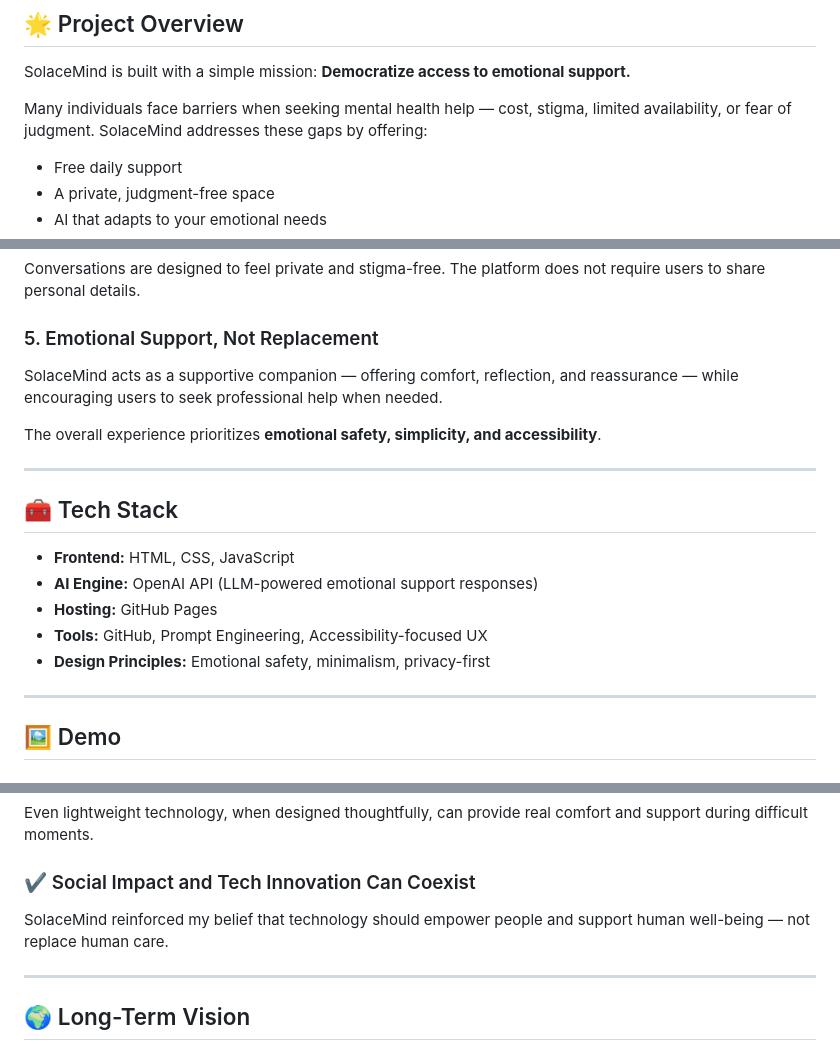
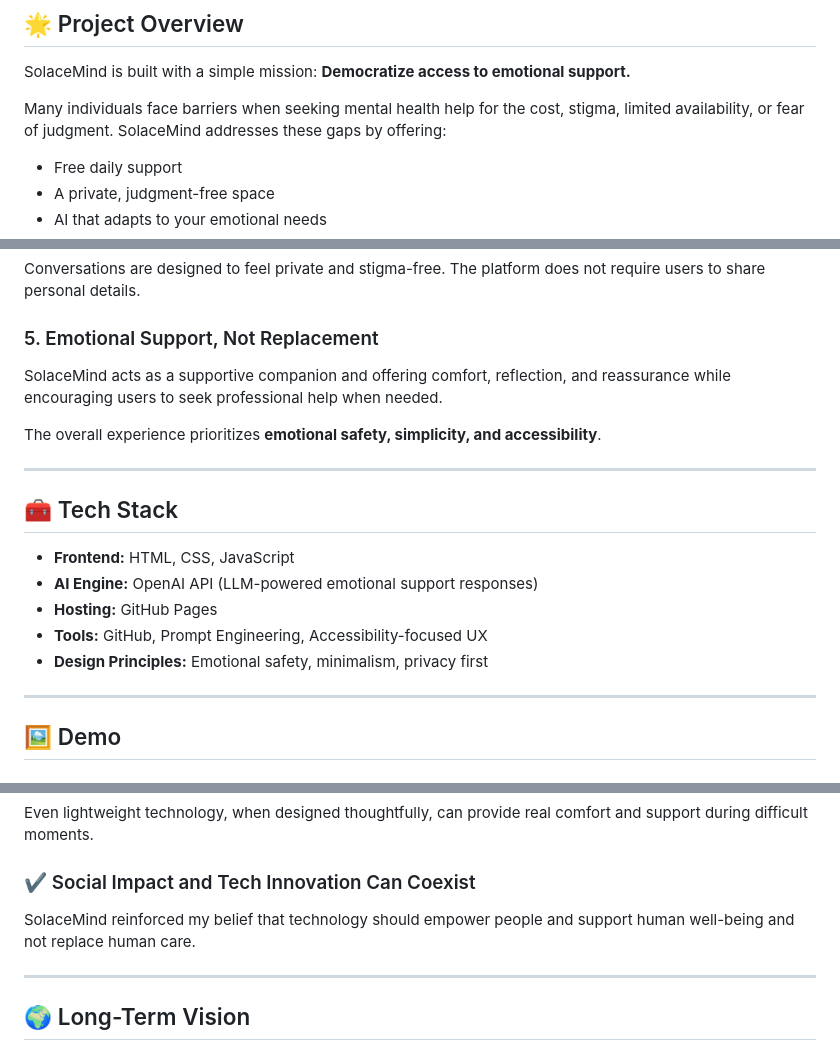
Before and after one commit to solacemind/solacemind.github.io, a Markdown page: README.md, 3 parts joined by grey strips. GitHub-like rendering.

```diff
--- a/README.md
+++ b/README.md
@@ -13,7 +13,7 @@ It is **not a clinical therapy tool**, but a supportive companion for everyday e
 
 SolaceMind is built with a simple mission: **Democratize access to emotional support.**
 
-Many individuals face barriers when seeking mental health help — cost, stigma, limited availability, or fear of judgment. SolaceMind addresses these gaps by offering:
+Many individuals face barriers when seeking mental health help for the cost, stigma, limited availability, or fear of judgment. SolaceMind addresses these gaps by offering:
 
 - Free daily support
 - A private, judgment-free space
@@ -106,7 +106,7 @@ The input is processed by an AI language model via the OpenAI API. Carefully des
 Conversations are designed to feel private and stigma-free. The platform does not require users to share personal details.
 
 ### 5. Emotional Support, Not Replacement
-SolaceMind acts as a supportive companion — offering comfort, reflection, and reassurance — while encouraging users to seek professional help when needed.
+SolaceMind acts as a supportive companion and offering comfort, reflection, and reassurance while encouraging users to seek professional help when needed.
 
 The overall experience prioritizes **emotional safety, simplicity, and accessibility**.
 
@@ -118,7 +118,7 @@ The overall experience prioritizes **emotional safety, simplicity, and accessibi
 - **AI Engine:** OpenAI API (LLM-powered emotional support responses)
 - **Hosting:** GitHub Pages
 - **Tools:** GitHub, Prompt Engineering, Accessibility-focused UX
-- **Design Principles:** Emotional safety, minimalism, privacy-first
+- **Design Principles:** Emotional safety, minimalism, privacy first
 
 
 ---
@@ -208,7 +208,7 @@ Mental health tools should lower barriers, not create new ones. Simplicity, mobi
 Even lightweight technology, when designed thoughtfully, can provide real comfort and support during difficult moments.
 
 ### ✔ Social Impact and Tech Innovation Can Coexist
-SolaceMind reinforced my belief that technology should empower people and support human well-being — not replace human care.
+SolaceMind reinforced my belief that technology should empower people and support human well-being and not replace human care.
 
 ---
 
```
Also changed, not shown: other parts of README.md (+2 -2 lines).
